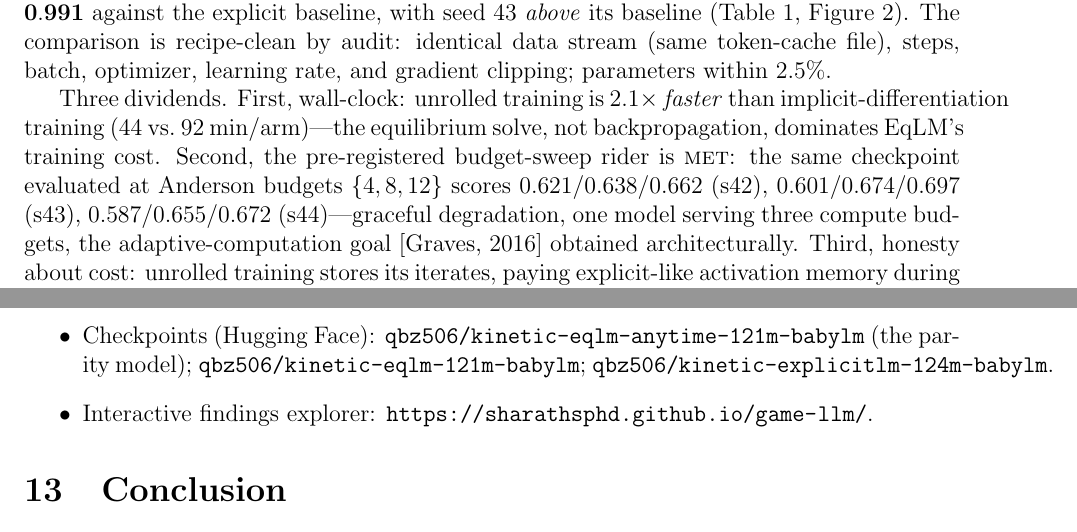
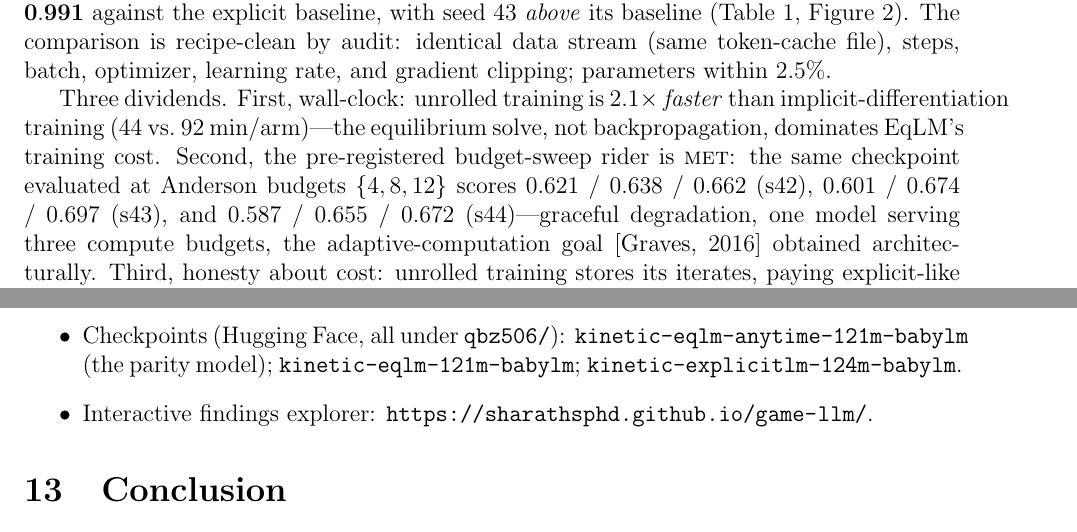
Before and after one commit to SharathSPhD/game-llm, a LaTeX paper (paper/kinetic_ai.tex): two parts of pages 8 and 13 of 16, joined at a grey line, cut so that both start at the same text. Compiled offline with pdfLaTeX.

Commit message:
Paper typography fixes actually applied (cwd bug in prior commit): HF name breaks + number-run spacing

```diff
--- a/paper/kinetic_ai.tex
+++ b/paper/kinetic_ai.tex
@@ -173,7 +173,7 @@
 \label{sec:parity}
 The scale gap dissolved when the training regime changed. Arm B1 trains the same weight-tied block \emph{unrolled}---plain iterates $z_1,\dots,z_{12}$ from $z_0 = x$ with full backpropagation---and supervises cross-entropy at $z_4, z_8, z_{12}$ (weights $0.15/0.3/1.0$), the deep-supervision principle \citep{Lee2015} applied to implicit depth. Evaluated with the standard Anderson solver at the same 12-iteration budget, B1 scores BLiMP $0.662/0.697/0.672$ across seeds---ratio $\mathbf{0.991}$ against the explicit baseline, with seed 43 \emph{above} its baseline (Table~\ref{tab:main}, Figure~\ref{fig:parity}). The comparison is recipe-clean by audit: identical data stream (same token-cache file), steps, batch, optimizer, learning rate, and gradient clipping; parameters within 2.5\%.
 
-Three dividends. First, wall-clock: unrolled training is $2.1\times$ \emph{faster} than implicit-differentiation training (44 vs.\ 92 min/arm)---the equilibrium solve, not backpropagation, dominates EqLM's training cost. Second, the pre-registered budget-sweep rider is \textsc{met}: the same checkpoint evaluated at Anderson budgets $\{4, 8, 12\}$ scores $0.621/0.638/0.662$ (s42), $0.601/0.674/0.697$ (s43), $0.587/0.655/0.672$ (s44)---graceful degradation, one model serving three compute budgets, the adaptive-computation goal \citep{Graves2016} obtained architecturally. Third, honesty about cost: unrolled training stores its iterates, paying explicit-like activation memory during training (16.4 GB vs.\ 7.8 GB); the serving-time properties ($O(1)$ depth-memory, warm-start decoding) are unchanged. We note the scoping our audit required: training supervises \emph{plain} iterates while eval budgets cap \emph{Anderson} iterations---a different algorithm---so the parity and degradation claims attach to the deployed Anderson path, not to plain-iteration equivalence.
+Three dividends. First, wall-clock: unrolled training is $2.1\times$ \emph{faster} than implicit-differentiation training (44 vs.\ 92 min/arm)---the equilibrium solve, not backpropagation, dominates EqLM's training cost. Second, the pre-registered budget-sweep rider is \textsc{met}: the same checkpoint evaluated at Anderson budgets $\{4, 8, 12\}$ scores 0.621 / 0.638 / 0.662 (s42), 0.601 / 0.674 / 0.697 (s43), and 0.587 / 0.655 / 0.672 (s44)---graceful degradation, one model serving three compute budgets, the adaptive-computation goal \citep{Graves2016} obtained architecturally. Third, honesty about cost: unrolled training stores its iterates, paying explicit-like activation memory during training (16.4 GB vs.\ 7.8 GB); the serving-time properties ($O(1)$ depth-memory, warm-start decoding) are unchanged. We note the scoping our audit required: training supervises \emph{plain} iterates while eval budgets cap \emph{Anderson} iterations---a different algorithm---so the parity and degradation claims attach to the deployed Anderson path, not to plain-iteration equivalence.
 
 \begin{table}[t]
 \centering
@@ -245,7 +245,7 @@
 Every number in this paper traces to a results JSON carrying the resolved-config SHA-256 and git commit of its run; the findings ledger records per-finding evidence paths, adversarial-review verdicts, and operator sign-offs. Per-seed results tables appear in Appendix~\ref{app:tables}; hyperparameters in Appendix~\ref{app:hparams}.
 \begin{itemize}
 \item Code: \texttt{pip install kinetic-ai} (v1.0.0), source at \url{https://github.com/SharathSPhD/game-llm}.
-\item Checkpoints (Hugging Face): \texttt{qbz506/kinetic-eqlm-anytime-121m-babylm} (the parity model); \texttt{qbz506/kinetic-eqlm-121m-babylm}; \texttt{qbz506/}\allowbreak\texttt{kinetic-explicitlm-124m-babylm}.
+\item Checkpoints (Hugging Face, all under \texttt{qbz506/}): \texttt{kinetic-eqlm-anytime-}\allowbreak\texttt{121m-babylm} (the parity model); \texttt{kinetic-eqlm-121m-babylm}; \texttt{kinetic-}\allowbreak\texttt{explicitlm-124m-babylm}.
 \item Interactive findings explorer: \url{https://sharathsphd.github.io/game-llm/}.
 \end{itemize}
 
```
Also changed, not shown: paper/kinetic_ai.pdf, 2 other files.
